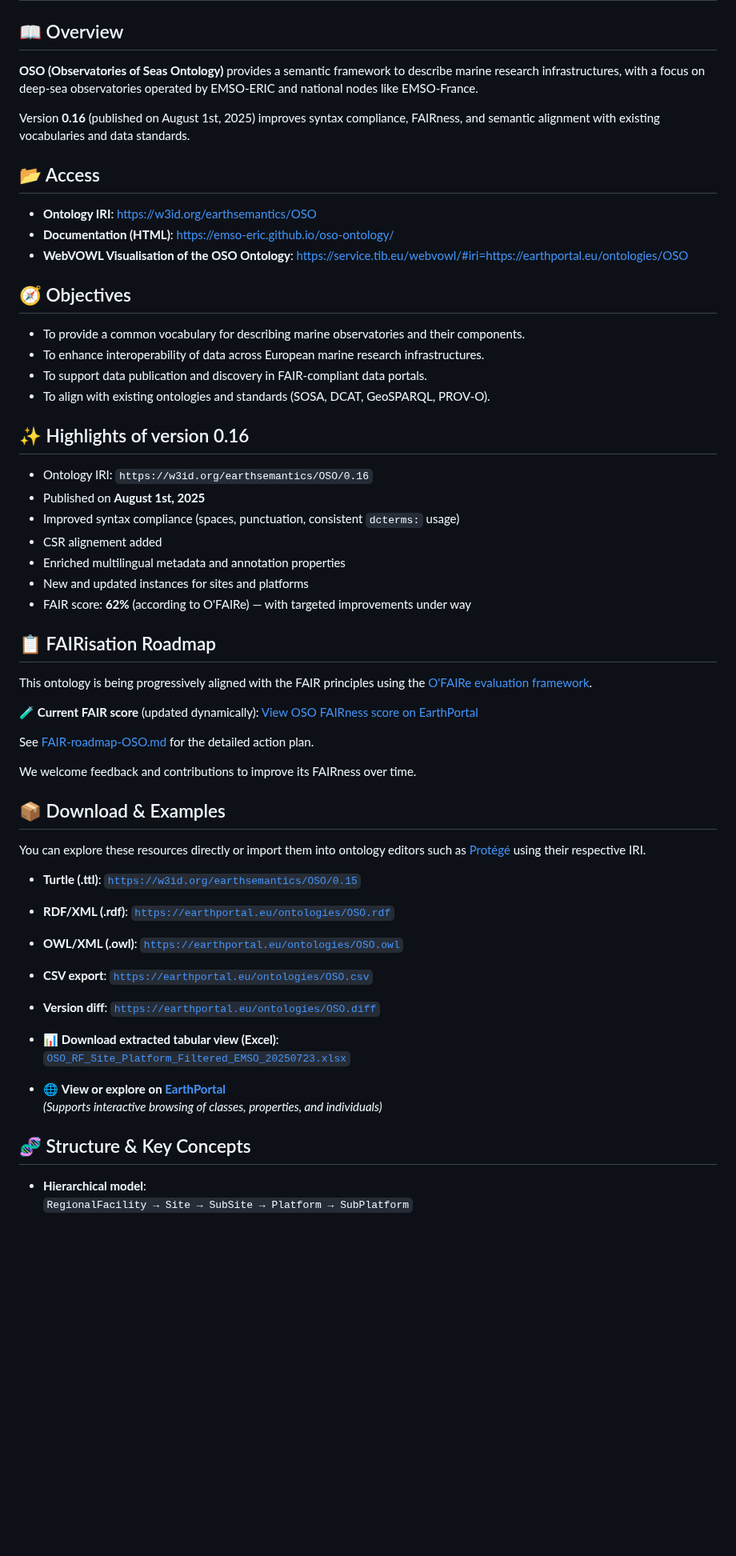
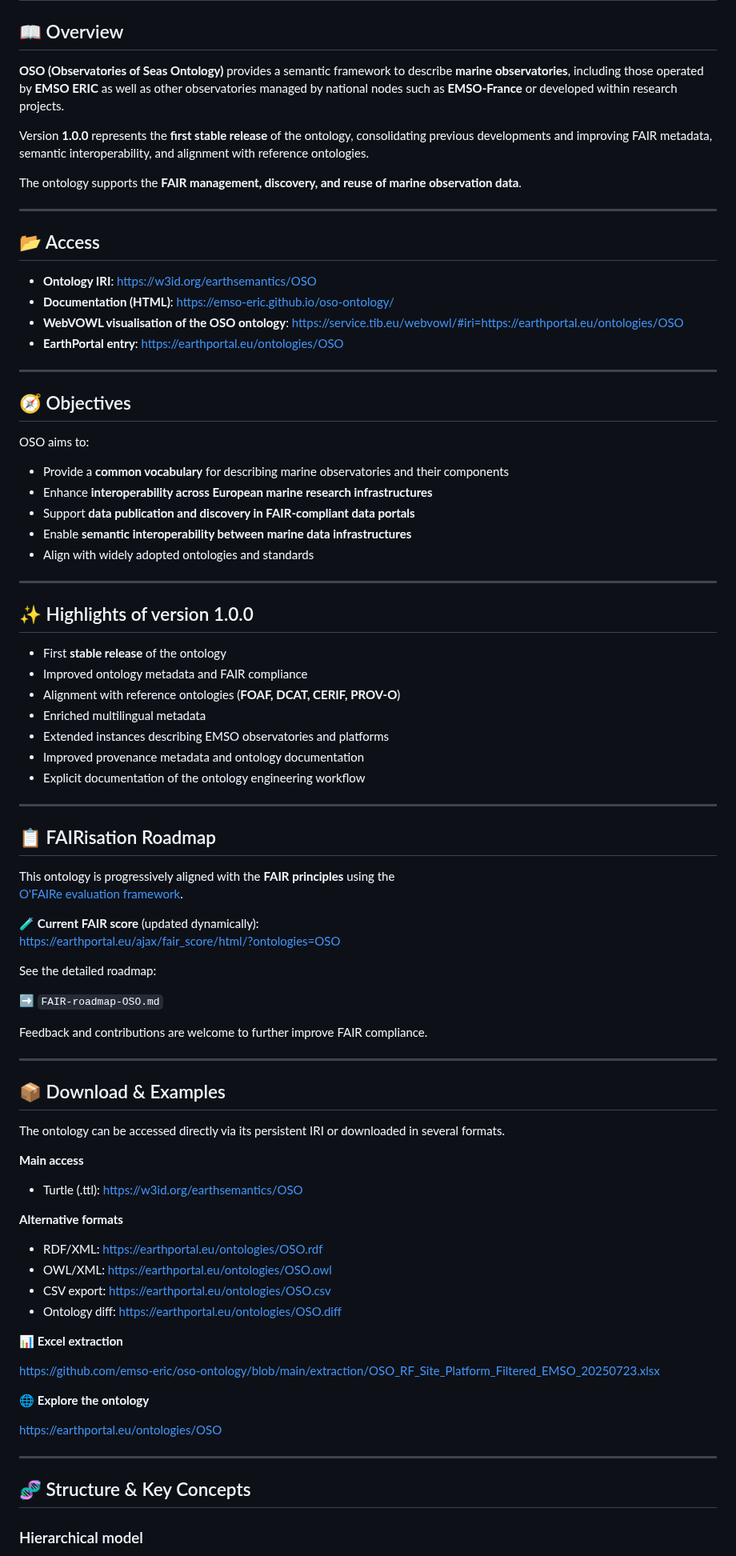
Before and after one commit to emso-eric/oso-ontology, a Markdown page: README.md, the part around one of its changes. Shown at 80% size. Rendered like a GitHub page; blank space fills up the shorter version.

Commit message:
Revise README for OSO version 1.0.0 release
Updated the README to reflect the first stable release of the OSO ontology, including improved metadata, FAIR compliance, and new access links.

```diff
--- a/README.md
+++ b/README.md
@@ -2,63 +2,89 @@
 
 ## 📖 Overview
 
-**OSO (Observatories of Seas Ontology)** provides a semantic framework to describe marine research infrastructures, with a focus on deep-sea observatories operated by EMSO-ERIC and national nodes like EMSO-France.
+**OSO (Observatories of Seas Ontology)** provides a semantic framework to describe **marine observatories**, including those operated by **EMSO ERIC** as well as other observatories managed by national nodes such as **EMSO-France** or developed within research projects.
 
-Version **0.16** (published on August 1st, 2025) improves syntax compliance, FAIRness, and semantic alignment with existing vocabularies and data standards.
+Version **1.0.0** represents the **first stable release** of the ontology, consolidating previous developments and improving FAIR metadata, semantic interoperability, and alignment with reference ontologies.
+
+The ontology supports the **FAIR management, discovery, and reuse of marine observation data**.
+
+---
 
 ## 📂 Access
 
-- **Ontology IRI**: [https://w3id.org/earthsemantics/OSO](https://w3id.org/earthsemantics/OSO)
-- **Documentation (HTML)**: [https://emso-eric.github.io/oso-ontology/](https://emso-eric.github.io/oso-ontology/)
-- **WebVOWL Visualisation of the OSO Ontology**: [https://service.tib.eu/webvowl/#iri=https://earthportal.eu/ontologies/OSO](https://service.tib.eu/webvowl/#iri=https://earthportal.eu/ontologies/OSO)
+- **Ontology IRI**: https://w3id.org/earthsemantics/OSO
+- **Documentation (HTML)**: https://emso-eric.github.io/oso-ontology/
+- **WebVOWL visualisation of the OSO ontology**: https://service.tib.eu/webvowl/#iri=https://earthportal.eu/ontologies/OSO
+- **EarthPortal entry**: https://earthportal.eu/ontologies/OSO
+
+---
 
 ## 🧭 Objectives
 
-- To provide a common vocabulary for describing marine observatories and their components.
-- To enhance interoperability of data across European marine research infrastructures.
-- To support data publication and discovery in FAIR-compliant data portals.
-- To align with existing ontologies and standards (SOSA, DCAT, GeoSPARQL, PROV-O).
+OSO aims to:
 
-## ✨ Highlights of version 0.16
+- Provide a **common vocabulary** for describing marine observatories and their components
+- Enhance **interoperability across European marine research infrastructures**
+- Support **data publication and discovery in FAIR-compliant data portals**
+- Enable **semantic interoperability between marine data infrastructures**
+- Align with widely adopted ontologies and standards
 
-- Ontology IRI: `https://w3id.org/earthsemantics/OSO/0.16`
-- Published on **August 1st, 2025**
-- Improved syntax compliance (spaces, punctuation, consistent `dcterms:` usage)
-- CSR alignement added
-- Enriched multilingual metadata and annotation properties
-- New and updated instances for sites and platforms
-- FAIR score: **62%** (according to O'FAIRe) — with targeted improvements under way
+---
+
+## ✨ Highlights of version 1.0.0
+
+- First **stable release** of the ontology
+- Improved ontology metadata and FAIR compliance
+- Alignment with reference ontologies (**FOAF, DCAT, CERIF, PROV-O**)
+- Enriched multilingual metadata
+- Extended instances describing EMSO observatories and platforms
+- Improved provenance metadata and ontology documentation
+- Explicit documentation of the ontology engineering workflow
+
+---
 
 ## 📋 FAIRisation Roadmap
 
-This ontology is being progressively aligned with the FAIR principles using the [O'FAIRe evaluation framework](https://catalogue.fair-impact.eu/resources/ofaire).
+This ontology is progressively aligned with the **FAIR principles** using the
+[O'FAIRe evaluation framework](https://catalogue.fair-impact.eu/resources/ofaire).
 
-🧪 **Current FAIR score** (updated dynamically): [View OSO FAIRness score on EarthPortal](https://earthportal.eu/ajax/fair_score/html/?ontologies=OSO)
+🧪 **Current FAIR score** (updated dynamically):
+https://earthportal.eu/ajax/fair_score/html/?ontologies=OSO
 
-See [FAIR-roadmap-OSO.md](./FAIR-roadmap-OSO.md) for the detailed action plan.
+See the detailed roadmap:
 
-We welcome feedback and contributions to improve its FAIRness over time.
+➡ `FAIR-roadmap-OSO.md`
+
+Feedback and contributions are welcome to further improve FAIR compliance.
+
+---
 
 ## 📦 Download & Examples
 
-You can explore these resources directly or import them into ontology editors such as [Protégé](https://protege.stanford.edu/) using their respective IRI.
+The ontology can be accessed directly via its persistent IRI or downloaded in several formats.
 
-- **Turtle (.ttl)**: [`https://w3id.org/earthsemantics/OSO/0.15`](https://w3id.org/earthsemantics/OSO/0.15)
-- **RDF/XML (.rdf)**: [`https://earthportal.eu/ontologies/OSO.rdf`](https://earthportal.eu/ontologies/OSO.rdf)
-- **OWL/XML (.owl)**: [`https://earthportal.eu/ontologies/OSO.owl`](https://earthportal.eu/ontologies/OSO.owl)
-- **CSV export**: [`https://earthportal.eu/ontologies/OSO.csv`](https://earthportal.eu/ontologies/OSO.csv)
-- **Version diff**: [`https://earthportal.eu/ontologies/OSO.diff`](https://earthportal.eu/ontologies/OSO.diff)
+**Main access**
 
+- Turtle (.ttl): https://w3id.org/earthsemantics/OSO
 
-- 📊 **Download extracted tabular view (Excel)**:
-  [`OSO_RF_Site_Platform_Filtered_EMSO_20250723.xlsx`](https://github.com/emso-eric/oso-ontology/blob/main/extraction/OSO_RF_Site_Platform_Filtered_EMSO_20250723.xlsx)
+**Alternative formats**
 
-- 🌐 **View or explore on [EarthPortal](https://earthportal.eu/ontologies/OSO)**
-  *(Supports interactive browsing of classes, properties, and individuals)*
+- RDF/XML: https://earthportal.eu/ontologies/OSO.rdf
+- OWL/XML: https://earthportal.eu/ontologies/OSO.owl
+- CSV export: https://earthportal.eu/ontologies/OSO.csv
+- Ontology diff: https://earthportal.eu/ontologies/OSO.diff
 
+📊 **Excel extraction**
+
+https://github.com/emso-eric/oso-ontology/blob/main/extraction/OSO_RF_Site_Platform_Filtered_EMSO_20250723.xlsx
+
+🌐 **Explore the ontology**
+
+https://earthportal.eu/ontologies/OSO
+
+---
 
 ## 🧬 Structure & Key Concepts
 
-- **Hierarchical model**:
-  `RegionalFacility → Site → SubSite → Platform → SubPlatform`
+### Hierarchical model
 
```
Also changed, not shown: other parts of README.md (+104 -15 lines).
